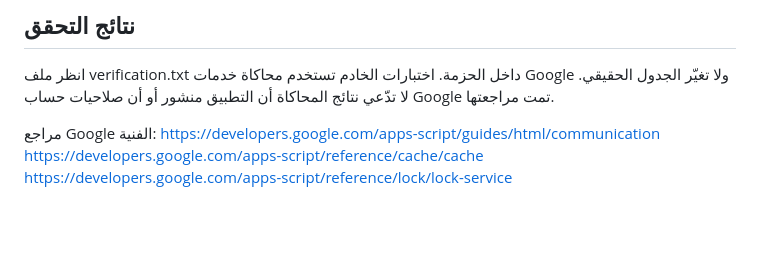
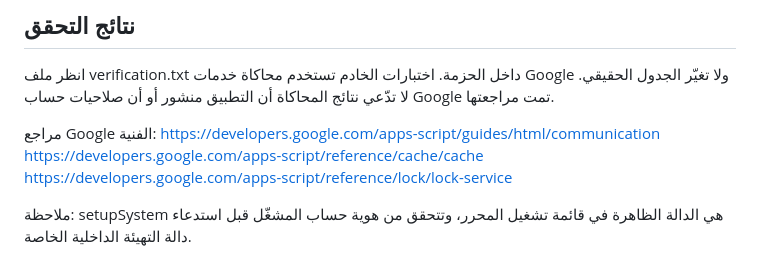
Before and after one commit to omk811/info, a Markdown page: README.md, the part around one of its changes. Rendered like a GitHub page; blank space fills up the shorter version.

Commit message:
Correct setup instructions to use the visible setupSystem function

```diff
--- a/README.md
+++ b/README.md
@@ -71,3 +71,5 @@
 https://developers.google.com/apps-script/guides/html/communication
 https://developers.google.com/apps-script/reference/cache/cache
 https://developers.google.com/apps-script/reference/lock/lock-service
+
+ملاحظة: setupSystem هي الدالة الظاهرة في قائمة تشغيل المحرر، وتتحقق من هوية حساب المشغّل قبل استدعاء دالة التهيئة الداخلية الخاصة.
```
Also changed, not shown: other parts of README.md (+4 -4 lines).
